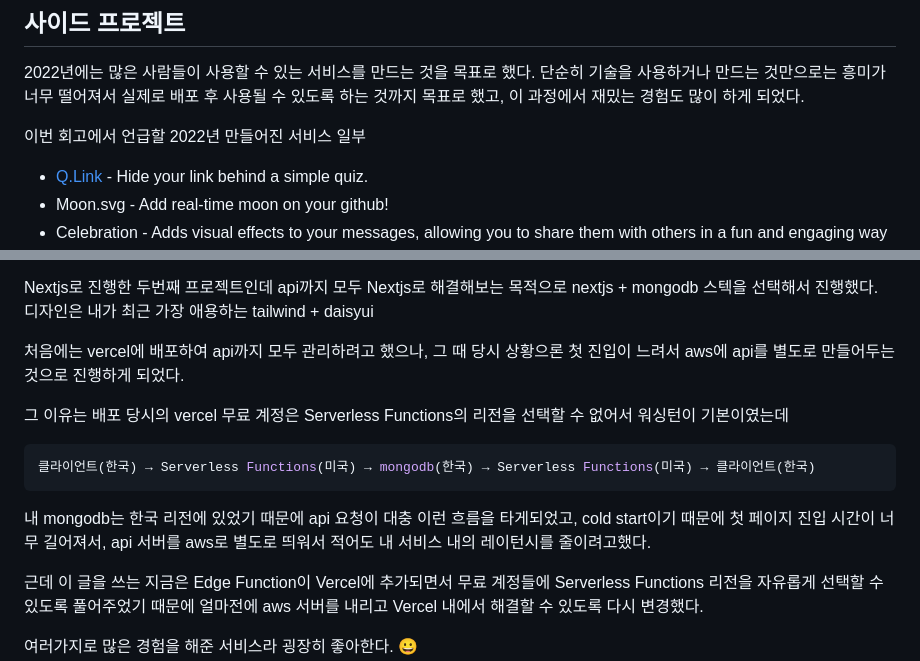
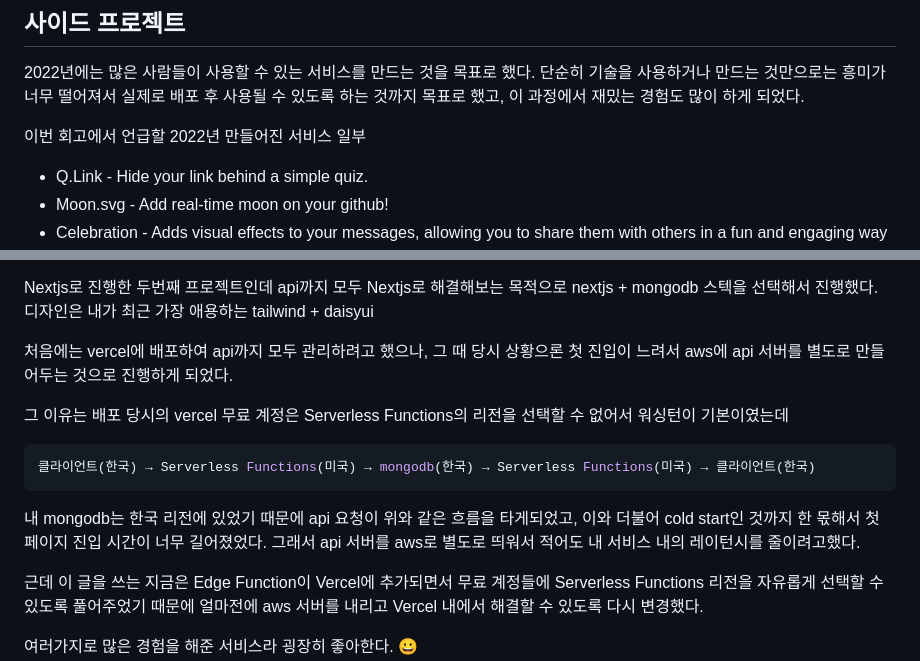
Before and after one commit to hmu332233/blog, a Markdown page: contents/posts/8.2022-personal-retrospect.md, 2 parts joined by grey strips. GitHub-like rendering.

Commit message:
feat: 초안에서 일부 내용 수정

````diff
--- a/contents/posts/8.2022-personal-retrospect.md
+++ b/contents/posts/8.2022-personal-retrospect.md
@@ -27,7 +27,7 @@ category: 'retrospect'
 
 이번 회고에서 언급할 2022년 만들어진 서비스 일부
 
-- [Q.Link](http://Q.Link) - Hide your link behind a simple quiz.
+- Q.Link - Hide your link behind a simple quiz.
 - Moon.svg - Add real-time moon on your github!
 - Celebration - Adds visual effects to your messages, allowing you to share them with others in a fun and engaging way
 - Tip Tap - Select a mode, tap on the screen! Tip-Tap is a collection of simple games that an play with fingers for Drawing Lots.
@@ -62,7 +62,7 @@ category: 'retrospect'
 Nextjs로 진행한 두번째 프로젝트인데
 api까지 모두 Nextjs로 해결해보는 목적으로 nextjs + mongodb 스텍을 선택해서 진행했다. 디자인은 내가 최근 가장 애용하는 tailwind + daisyui
 
-처음에는 vercel에 배포하여 api까지 모두 관리하려고 했으나, 그 때 당시 상황으론 첫 진입이 느려서 aws에 api를 별도로 만들어두는 것으로 진행하게 되었다.
+처음에는 vercel에 배포하여 api까지 모두 관리하려고 했으나, 그 때 당시 상황으론 첫 진입이 느려서 aws에 api 서버를 별도로 만들어두는 것으로 진행하게 되었다.
 
 그 이유는 배포 당시의 vercel 무료 계정은 Serverless Functions의 리전을 선택할 수 없어서 워싱턴이 기본이였는데
 
@@ -70,7 +70,7 @@ api까지 모두 Nextjs로 해결해보는 목적으로 nextjs + mongodb 스텍
 클라이언트(한국) → Serverless Functions(미국) → mongodb(한국) → Serverless Functions(미국) → 클라이언트(한국)
 ```
 
-내 mongodb는 한국 리전에 있었기 때문에 api 요청이 대충 이런 흐름을 타게되었고, cold start이기 때문에 첫 페이지 진입 시간이 너무 길어져서, api 서버를 aws로 별도로 띄워서 적어도 내 서비스 내의 레이턴시를 줄이려고했다.
+내 mongodb는 한국 리전에 있었기 때문에 api 요청이 위와 같은 흐름을 타게되었고, 이와 더불어 cold start인 것까지 한 몫해서 첫 페이지 진입 시간이 너무 길어졌었다. 그래서 api 서버를 aws로 별도로 띄워서 적어도 내 서비스 내의 레이턴시를 줄이려고했다.
 
 근데 이 글을 쓰는 지금은 Edge Function이 Vercel에 추가되면서 무료 계정들에 Serverless Functions 리전을 자유롭게 선택할 수 있도록 풀어주었기 때문에 얼마전에 aws 서버를 내리고 Vercel 내에서 해결할 수 있도록 다시 변경했다.
 
````
Also changed, not shown: other parts of contents/posts/8.2022-personal-retrospect.md (+1 -1 lines).
